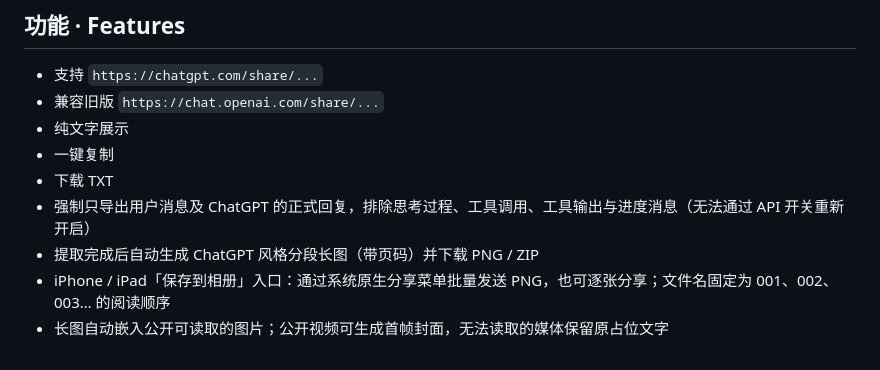
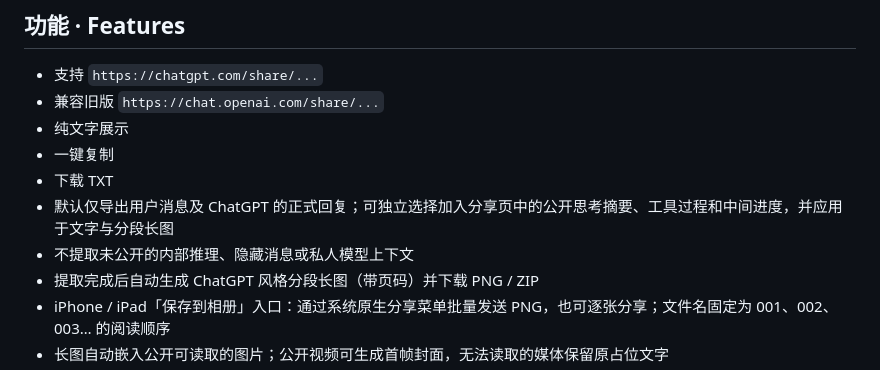
Before and after one commit to pupu838/chatgpt-share-text-extractor, a Markdown page: README.md, the part around the change. Rendered like a GitHub page.

Commit message:
docs: document restored independent content selection

```diff
--- a/README.md
+++ b/README.md
@@ -13,7 +13,8 @@ A lightweight bilingual tool that extracts only user messages and final ChatGPT
 - 纯文字展示
 - 一键复制
 - 下载 TXT
-- 强制只导出用户消息及 ChatGPT 的正式回复，排除思考过程、工具调用、工具输出与进度消息（无法通过 API 开关重新开启）
+- 默认仅导出用户消息及 ChatGPT 的正式回复；可独立选择加入分享页中的公开思考摘要、工具过程和中间进度，并应用于文字与分段长图
+- 不提取未公开的内部推理、隐藏消息或私人模型上下文
 - 提取完成后自动生成 ChatGPT 风格分段长图（带页码）并下载 PNG / ZIP
 - iPhone / iPad「保存到相册」入口：通过系统原生分享菜单批量发送 PNG，也可逐张分享；文件名固定为 001、002、003… 的阅读顺序
 - 长图自动嵌入公开可读取的图片；公开视频可生成首帧封面，无法读取的媒体保留原占位文字
```
